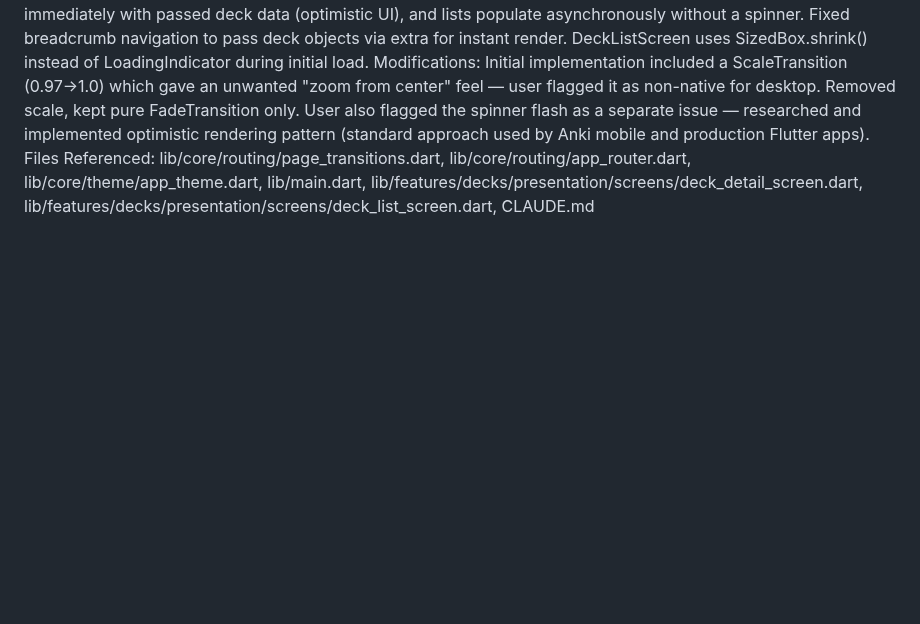
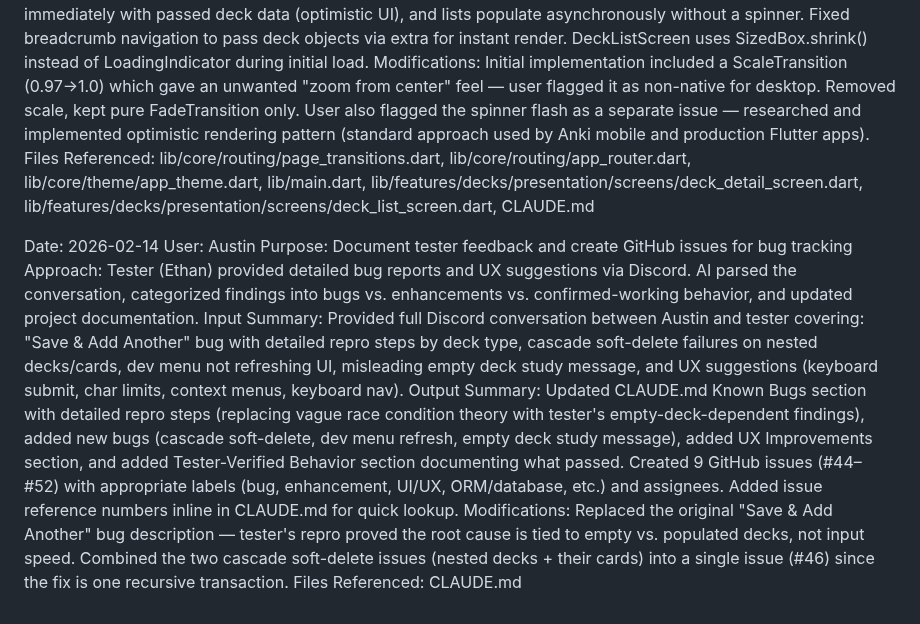
Before and after one commit to Pairadux/lapse, a Markdown page: docs/AI-Usage-Austin.md, the part around the change. GitHub-like rendering; blank space fills up the shorter version.

Commit message:
docs: log AI usage for tester feedback session (issues #44–#52)

```diff
--- a/docs/AI-Usage-Austin.md
+++ b/docs/AI-Usage-Austin.md
@@ -142,3 +142,12 @@ Input Summary: User reported sluggish page transitions on Linux/Wayland desktop.
 Output Summary: Created page_transitions.dart with buildPage() helper — 150ms crossfade on desktop, MaterialPage on mobile. Converted all 8 GoRouter routes from builder to pageBuilder. Updated theme fallbacks (FadeUpwards on desktop, Cupertino on iOS, Zoom on Android). Extracted isDesktop getter to shared location. Eliminated loading spinner flash by removing _initialLoad gating — screens now render immediately with passed deck data (optimistic UI), and lists populate asynchronously without a spinner. Fixed breadcrumb navigation to pass deck objects via extra for instant render. DeckListScreen uses SizedBox.shrink() instead of LoadingIndicator during initial load.
 Modifications: Initial implementation included a ScaleTransition (0.97→1.0) which gave an unwanted "zoom from center" feel — user flagged it as non-native for desktop. Removed scale, kept pure FadeTransition only. User also flagged the spinner flash as a separate issue — researched and implemented optimistic rendering pattern (standard approach used by Anki mobile and production Flutter apps).
 Files Referenced: lib/core/routing/page_transitions.dart, lib/core/routing/app_router.dart, lib/core/theme/app_theme.dart, lib/main.dart, lib/features/decks/presentation/screens/deck_detail_screen.dart, lib/features/decks/presentation/screens/deck_list_screen.dart, CLAUDE.md
+
+Date: 2026-02-14
+User: Austin
+Purpose: Document tester feedback and create GitHub issues for bug tracking
+Approach: Tester (Ethan) provided detailed bug reports and UX suggestions via Discord. AI parsed the conversation, categorized findings into bugs vs. enhancements vs. confirmed-working behavior, and updated project documentation.
+Input Summary: Provided full Discord conversation between Austin and tester covering: "Save & Add Another" bug with detailed repro steps by deck type, cascade soft-delete failures on nested decks/cards, dev menu not refreshing UI, misleading empty deck study message, and UX suggestions (keyboard submit, char limits, context menus, keyboard nav).
+Output Summary: Updated CLAUDE.md Known Bugs section with detailed repro steps (replacing vague race condition theory with tester's empty-deck-dependent findings), added new bugs (cascade soft-delete, dev menu refresh, empty deck study message), added UX Improvements section, and added Tester-Verified Behavior section documenting what passed. Created 9 GitHub issues (#44–#52) with appropriate labels (bug, enhancement, UI/UX, ORM/database, etc.) and assignees. Added issue reference numbers inline in CLAUDE.md for quick lookup.
+Modifications: Replaced the original "Save & Add Another" bug description — tester's repro proved the root cause is tied to empty vs. populated decks, not input speed. Combined the two cascade soft-delete issues (nested decks + their cards) into a single issue (#46) since the fix is one recursive transaction.
+Files Referenced: CLAUDE.md
```
